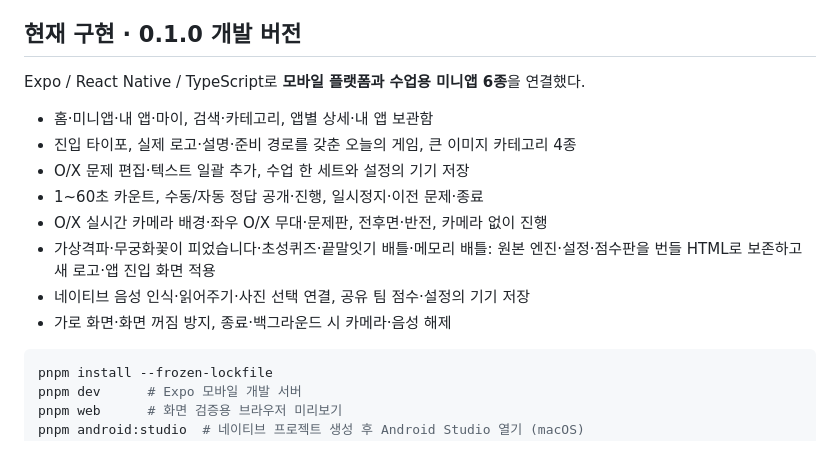
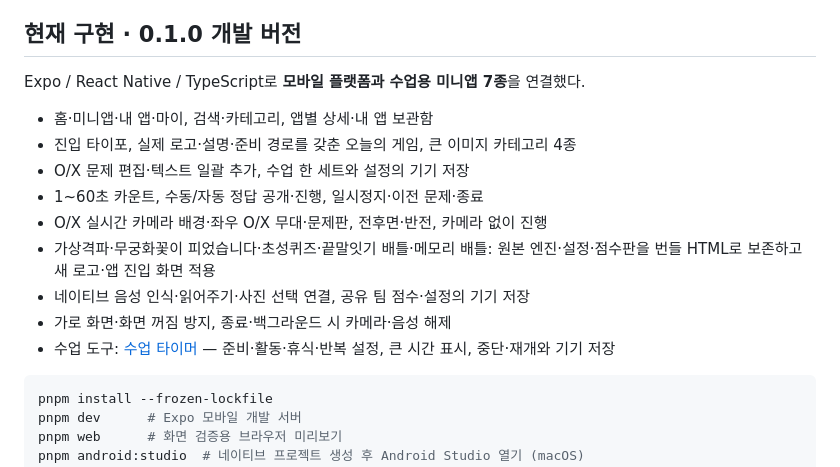
Before and after one commit to wsysangyoung2730-debug/seolin-kit-platform, a Markdown page: README.md, the part around the change. GitHub-like rendering.

Commit message:
[docs] 수업 타이머의 구현 범위를 안내하라

````diff
--- a/README.md
+++ b/README.md
@@ -13,7 +13,7 @@
 
 ## 현재 구현 · 0.1.0 개발 버전
 
-Expo / React Native / TypeScript로 **모바일 플랫폼과 수업용 미니앱 6종**을 연결했다.
+Expo / React Native / TypeScript로 **모바일 플랫폼과 수업용 미니앱 7종**을 연결했다.
 
 - 홈·미니앱·내 앱·마이, 검색·카테고리, 앱별 상세·내 앱 보관함
 - 진입 타이포, 실제 로고·설명·준비 경로를 갖춘 오늘의 게임, 큰 이미지 카테고리 4종
@@ -23,6 +23,7 @@ Expo / React Native / TypeScript로 **모바일 플랫폼과 수업용 미니앱
 - 가상격파·무궁화꽃이 피었습니다·초성퀴즈·끝말잇기 배틀·메모리 배틀: 원본 엔진·설정·점수판을 번들 HTML로 보존하고 새 로고·앱 진입 화면 적용
 - 네이티브 음성 인식·읽어주기·사진 선택 연결, 공유 팀 점수·설정의 기기 저장
 - 가로 화면·화면 꺼짐 방지, 종료·백그라운드 시 카메라·음성 해제
+- 수업 도구: [수업 타이머](docs/classroom-timer.md) — 준비·활동·휴식·반복 설정, 큰 시간 표시, 중단·재개와 기기 저장
 
 ```sh
 pnpm install --frozen-lockfile
````
